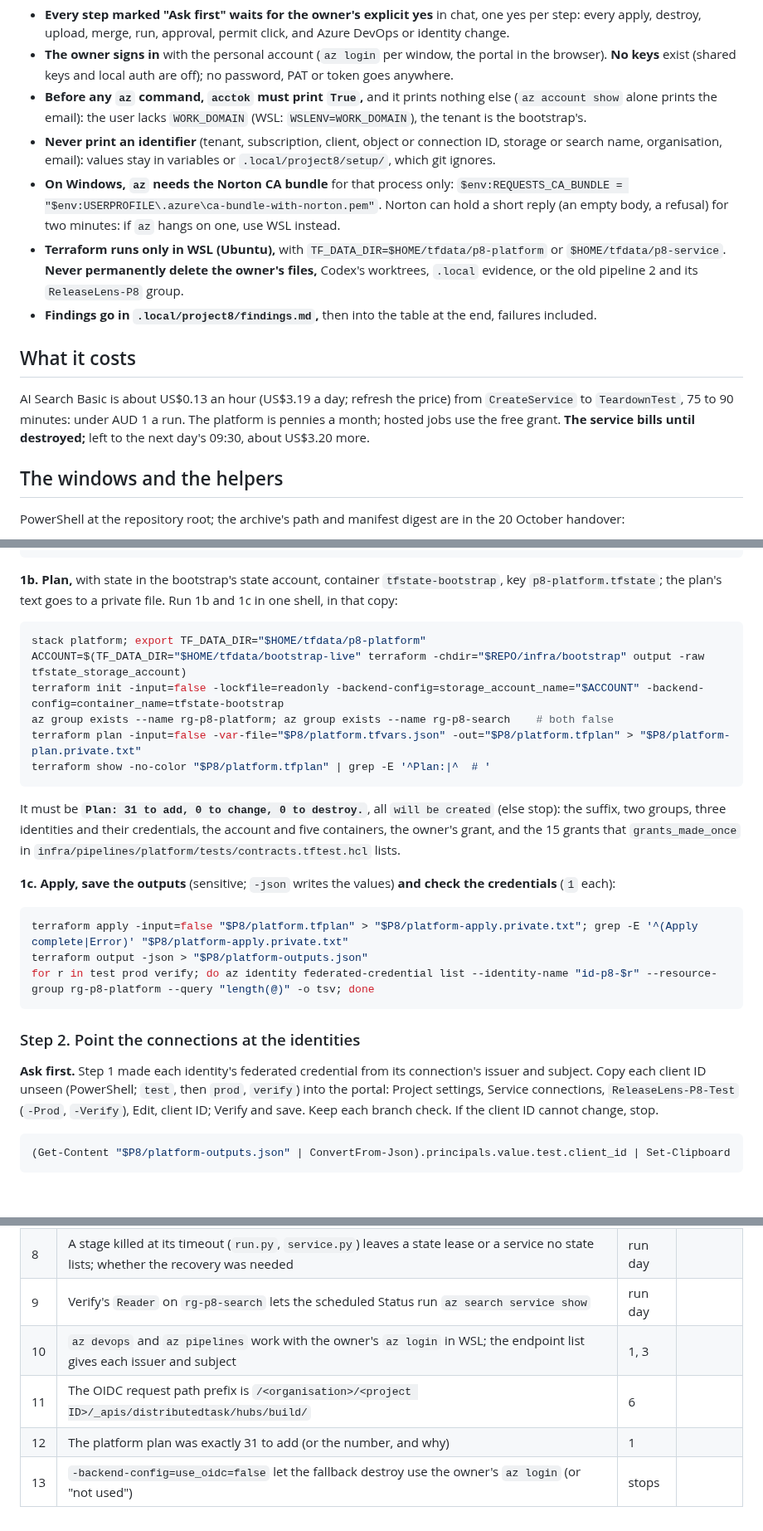
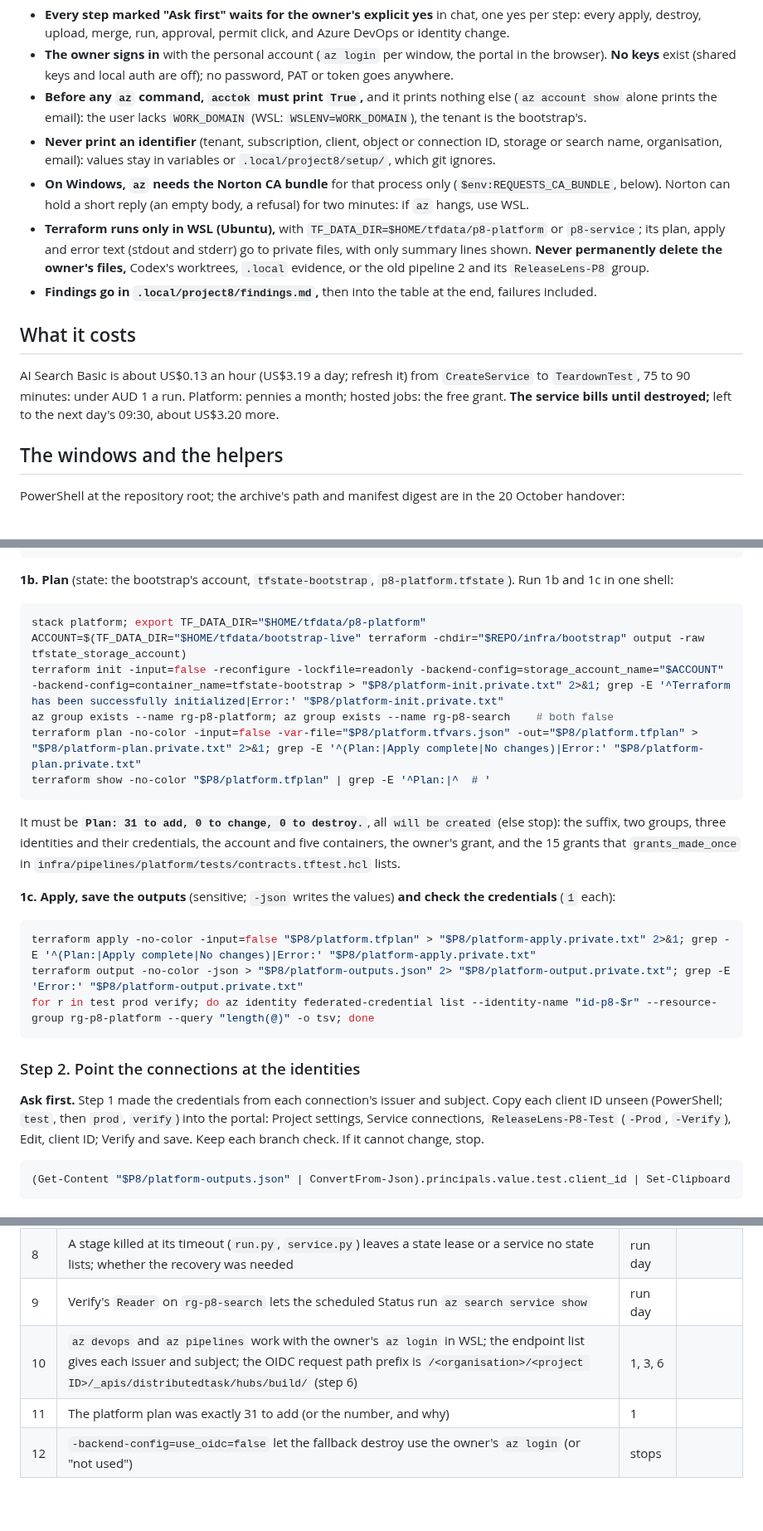
Before and after one commit to DmitryLyubaev/releaselens, a Markdown page: docs/runbook-pipelines.md, 3 parts joined by grey strips. Shown at 83% size. GitHub-like rendering.

Commit message:
fix(pipelines): runbook applies only after the plan is read; Terraform text stays private
- The fallback destroy is two blocks: acctok, plan and the Plan-line check; then, once read, the
  apply alone.
- Every Terraform init, plan, apply and output in the runbook writes stdout and stderr to a private
  file and shows only summary or Error lines, so no ID reaches the terminal.
- The platform init passes -reconfigure, like the service fallback's.

Co-Authored-By: Claude Opus 5.5 <noreply@anthropic.com>

````diff
--- a/docs/runbook-pipelines.md
+++ b/docs/runbook-pipelines.md
@@ -14,19 +14,19 @@ scheduled run that verifies prod and tears down. **Status: not yet run;** nothin
   alone prints the email): the user lacks `WORK_DOMAIN` (WSL: `WSLENV=WORK_DOMAIN`), the tenant is the bootstrap's.
 - **Never print an identifier** (tenant, subscription, client, object or connection ID, storage or search
   name, organisation, email): values stay in variables or `.local/project8/setup/`, which git ignores.
-- **On Windows, `az` needs the Norton CA bundle** for that process only:
-  `$env:REQUESTS_CA_BUNDLE = "$env:USERPROFILE\.azure\ca-bundle-with-norton.pem"`. Norton can hold
-  a short reply (an empty body, a refusal) for two minutes: if `az` hangs on one, use WSL instead.
-- **Terraform runs only in WSL (Ubuntu),** with `TF_DATA_DIR=$HOME/tfdata/p8-platform` or
-  `$HOME/tfdata/p8-service`. **Never permanently delete the owner's files,** Codex's worktrees,
+- **On Windows, `az` needs the Norton CA bundle** for that process only (`$env:REQUESTS_CA_BUNDLE`, below).
+  Norton can hold a short reply (an empty body, a refusal) for two minutes: if `az` hangs, use WSL.
+- **Terraform runs only in WSL (Ubuntu),** with `TF_DATA_DIR=$HOME/tfdata/p8-platform` or `p8-service`;
+  its plan, apply and error text (stdout and stderr) go to private files, with only summary lines
+  shown. **Never permanently delete the owner's files,** Codex's worktrees,
   `.local` evidence, or the old pipeline 2 and its `ReleaseLens-P8` group.
 - **Findings go in `.local/project8/findings.md`,** then into the table at the end, failures included.
 
 ## What it costs
 
-AI Search Basic is about US$0.13 an hour (US$3.19 a day; refresh the price) from `CreateService` to
-`TeardownTest`, 75 to 90 minutes: under AUD 1 a run. The platform is pennies a month; hosted jobs use the
-free grant. **The service bills until destroyed;** left to the next day's 09:30, about US$3.20 more.
+AI Search Basic is about US$0.13 an hour (US$3.19 a day; refresh it) from `CreateService` to `TeardownTest`,
+75 to 90 minutes: under AUD 1 a run. Platform: pennies a month; hosted jobs: the free grant. **The service
+bills until destroyed;** left to the next day's 09:30, about US$3.20 more.
 
 ## The windows and the helpers
 
@@ -80,15 +80,14 @@ open(f"{d}/platform.tfvars.json", "x").write(json.dumps({"subscription_id": os.e
 EOF
 ```
 
-**1b. Plan,** with state in the bootstrap's state account, container `tfstate-bootstrap`, key
-`p8-platform.tfstate`; the plan's text goes to a private file. Run 1b and 1c in one shell, in that copy:
+**1b. Plan** (state: the bootstrap's account, `tfstate-bootstrap`, `p8-platform.tfstate`). Run 1b and 1c in one shell:
 
 ```bash
 stack platform; export TF_DATA_DIR="$HOME/tfdata/p8-platform"
 ACCOUNT=$(TF_DATA_DIR="$HOME/tfdata/bootstrap-live" terraform -chdir="$REPO/infra/bootstrap" output -raw tfstate_storage_account)
-terraform init -input=false -lockfile=readonly -backend-config=storage_account_name="$ACCOUNT" -backend-config=container_name=tfstate-bootstrap
+terraform init -input=false -reconfigure -lockfile=readonly -backend-config=storage_account_name="$ACCOUNT" -backend-config=container_name=tfstate-bootstrap > "$P8/platform-init.private.txt" 2>&1; grep -E '^Terraform has been successfully initialized|Error:' "$P8/platform-init.private.txt"
 az group exists --name rg-p8-platform; az group exists --name rg-p8-search    # both false
-terraform plan -input=false -var-file="$P8/platform.tfvars.json" -out="$P8/platform.tfplan" > "$P8/platform-plan.private.txt"
+terraform plan -no-color -input=false -var-file="$P8/platform.tfvars.json" -out="$P8/platform.tfplan" > "$P8/platform-plan.private.txt" 2>&1; grep -E '^(Plan:|Apply complete|No changes)|Error:' "$P8/platform-plan.private.txt"
 terraform show -no-color "$P8/platform.tfplan" | grep -E '^Plan:|^  # '
 ```
 
@@ -99,17 +98,16 @@ grant, and the 15 grants that `grants_made_once` in `infra/pipelines/platform/te
 **1c. Apply, save the outputs** (sensitive; `-json` writes the values) **and check the credentials** (`1` each):
 
 ```bash
-terraform apply -input=false "$P8/platform.tfplan" > "$P8/platform-apply.private.txt"; grep -E '^(Apply complete|Error)' "$P8/platform-apply.private.txt"
-terraform output -json > "$P8/platform-outputs.json"
+terraform apply -no-color -input=false "$P8/platform.tfplan" > "$P8/platform-apply.private.txt" 2>&1; grep -E '^(Plan:|Apply complete|No changes)|Error:' "$P8/platform-apply.private.txt"
+terraform output -no-color -json > "$P8/platform-outputs.json" 2> "$P8/platform-output.private.txt"; grep -E 'Error:' "$P8/platform-output.private.txt"
 for r in test prod verify; do az identity federated-credential list --identity-name "id-p8-$r" --resource-group rg-p8-platform --query "length(@)" -o tsv; done
 ```
 
 ### Step 2. Point the connections at the identities
 
-**Ask first.** Step 1 made each identity's federated credential from its connection's issuer and
-subject. Copy each client ID unseen (PowerShell; `test`, then `prod`, `verify`) into the portal: Project
-settings, Service connections, `ReleaseLens-P8-Test` (`-Prod`, `-Verify`), Edit, client ID; Verify and
-save. Keep each branch check. If the client ID cannot change, stop.
+**Ask first.** Step 1 made the credentials from each connection's issuer and subject. Copy each client ID
+unseen (PowerShell; `test`, then `prod`, `verify`) into the portal: Project settings, Service connections,
+`ReleaseLens-P8-Test` (`-Prod`, `-Verify`), Edit, client ID; Verify and save. Keep each branch check. If it cannot change, stop.
 
 ```powershell
 (Get-Content "$P8/platform-outputs.json" | ConvertFrom-Json).principals.value.test.client_id | Set-Clipboard
@@ -243,7 +244,6 @@ and the tests pinning it (`tests/infra/test_pipelines_yaml.py`); `docs/pipelines
 | 7 | Every run's service is named `p8-search-<suffix>`; a create soon after a delete may meet a name Azure has not yet released | run day | |
 | 8 | A stage killed at its timeout (`run.py`, `service.py`) leaves a state lease or a service no state lists; whether the recovery was needed | run day | |
 | 9 | Verify's `Reader` on `rg-p8-search` lets the scheduled Status run `az search service show` | run day | |
-| 10 | `az devops` and `az pipelines` work with the owner's `az login` in WSL; the endpoint list gives each issuer and subject | 1, 3 | |
-| 11 | The OIDC request path prefix is `/<organisation>/<project ID>/_apis/distributedtask/hubs/build/` | 6 | |
-| 12 | The platform plan was exactly 31 to add (or the number, and why) | 1 | |
-| 13 | `-backend-config=use_oidc=false` let the fallback destroy use the owner's `az login` (or "not used") | stops | |
+| 10 | `az devops` and `az pipelines` work with the owner's `az login` in WSL; the endpoint list gives each issuer and subject; the OIDC request path prefix is `/<organisation>/<project ID>/_apis/distributedtask/hubs/build/` (step 6) | 1, 3, 6 | |
+| 11 | The platform plan was exactly 31 to add (or the number, and why) | 1 | |
+| 12 | `-backend-config=use_oidc=false` let the fallback destroy use the owner's `az login` (or "not used") | stops | |
````
Also changed, not shown: other parts of docs/runbook-pipelines.md (+14 -11 lines).
